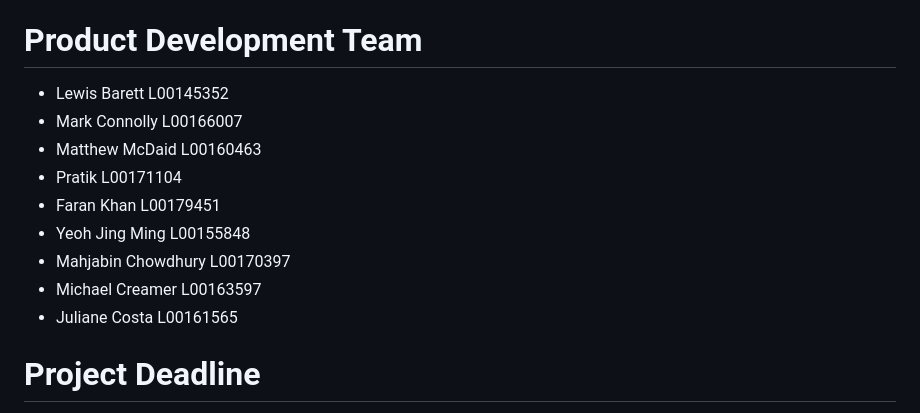
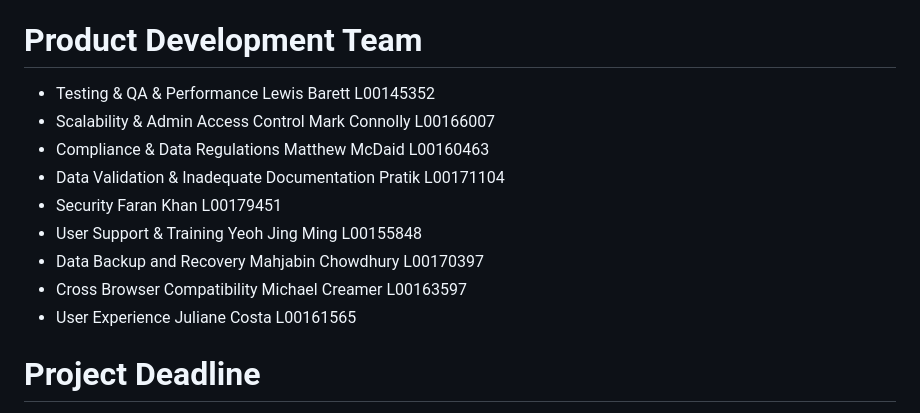
Before and after one commit to ruthlennonatu/bsc23grassroots, a Markdown page: README.md, the part around the change. Rendered like a GitHub page.

Commit message:
Update README.md
Updated tag role on dev team

```diff
--- a/README.md
+++ b/README.md
@@ -41,15 +41,15 @@ Our product will be delivered using an Agile methodology that embraces the DevOp
 Lewis Barett L00145352 (Permanent)
 
 # Product Development Team
-- Lewis Barett L00145352
-- Mark Connolly L00166007
-- Matthew McDaid L00160463
-- Pratik L00171104
-- Faran Khan L00179451
-- Yeoh Jing Ming L00155848
-- Mahjabin Chowdhury L00170397
-- Michael Creamer L00163597
-- Juliane Costa L00161565
+- Testing & QA & Performance Lewis Barett L00145352
+- Scalability & Admin Access Control Mark Connolly L00166007
+- Compliance & Data Regulations Matthew McDaid L00160463
+- Data Validation & Inadequate Documentation Pratik L00171104
+- Security Faran Khan L00179451
+- User Support & Training Yeoh Jing Ming L00155848
+- Data Backup and Recovery Mahjabin Chowdhury L00170397
+- Cross Browser Compatibility  Michael Creamer L00163597
+- User Experience Juliane Costa L00161565
 
 # Project Deadline
 Refer to BB for deadlines
```
